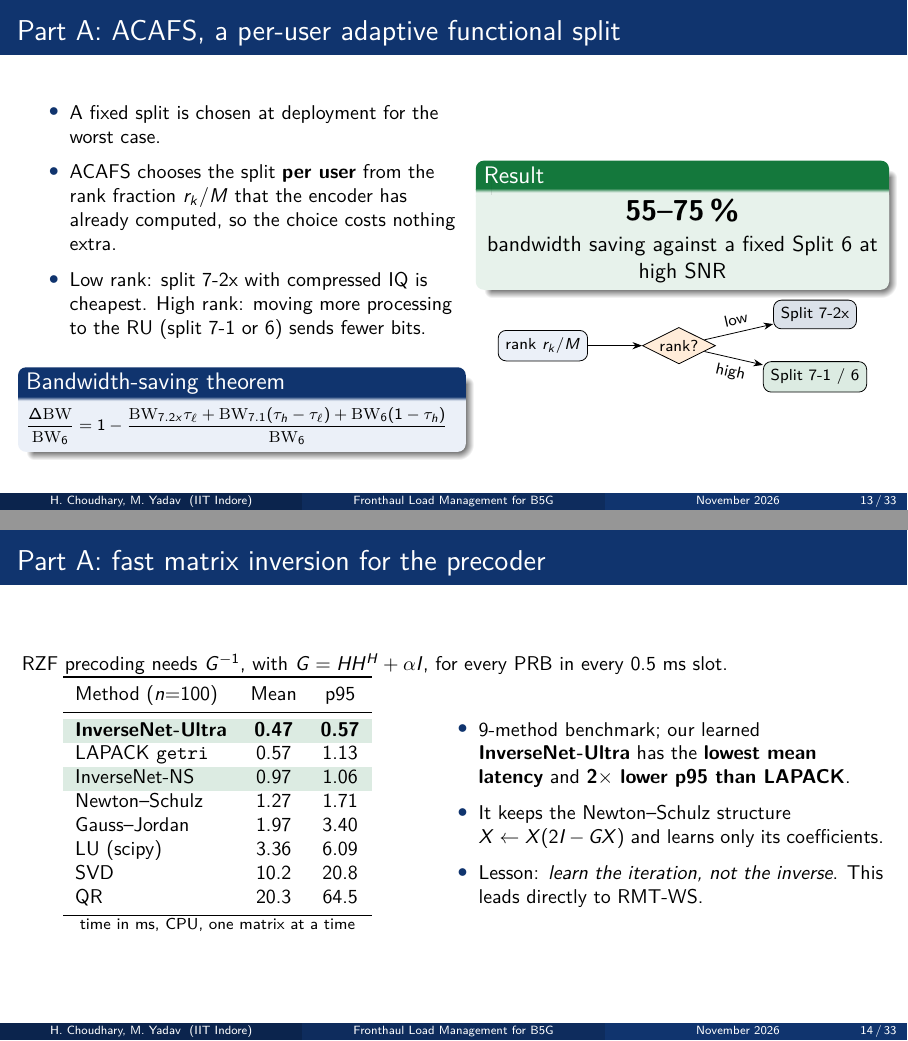
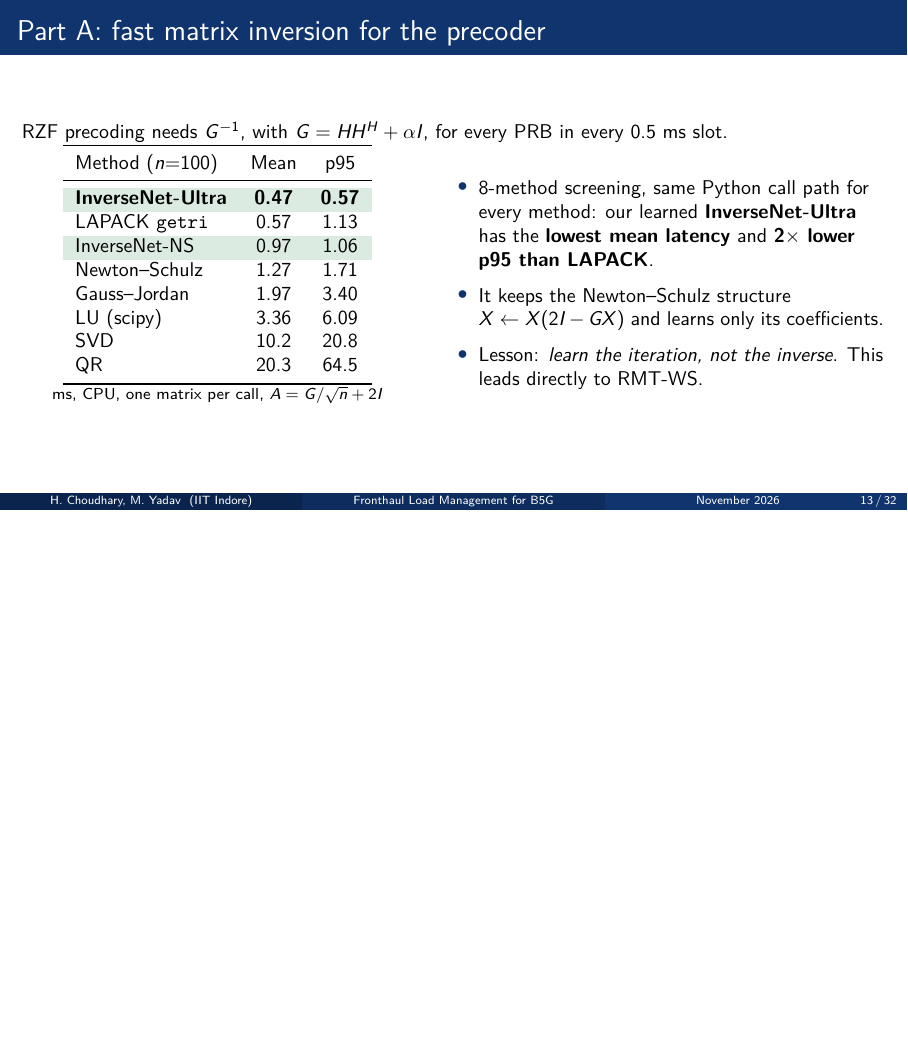
Before and after one commit to Harshvardhan-To1/BTP, LaTeX slides (presentation/BTP_presentation.tex): pages 13 and 14 of 33 before the commit and page 13 of 32 after it, the two joined at a grey line, the shorter picture padded with empty space. The pictures show the PDF file presentation/BTP_presentation.pdf that the author committed with the source.

Commit message:
Slides: 16-bit IQ ratios, CSEE on reference-symbol IQ, drop ACAFS, 8-method screening, B1 vs 12 reference controllers
Co-authored-by: Harshvardhan Choudhary <Harshvardhan-To1@users.noreply.github.com>

```diff
--- a/presentation/BTP_presentation.tex
+++ b/presentation/BTP_presentation.tex
@@ -361,36 +360,6 @@ Truncated SVD & 16.2$\times$ & 1$\times$ \\
 \end{columns}
 \end{frame}
 
-% ------------------------------------------------------------------ 8
-\begin{frame}{Part A: ACAFS, a per-user adaptive functional split}
-\begin{columns}[c]
-\column{0.5\textwidth}
-\small
-\begin{itemize}
-  \item A fixed split is chosen at deployment for the worst case.
-  \item ACAFS chooses the split \textbf{per user} from the rank fraction $r_k/M$ that the encoder has already computed, so the choice costs nothing extra.
-  \item Low rank: split 7-2x with compressed IQ is cheapest. High rank: moving more processing to the RU (split 7-1 or 6) sends fewer bits.
-\end{itemize}
-\begin{block}{Bandwidth-saving theorem}
-\scriptsize
-$\displaystyle \frac{\Delta \mathrm{BW}}{\mathrm{BW}_6} = 1 - \frac{\mathrm{BW}_{7.2x}\tau_{\ell} + \mathrm{BW}_{7.1}(\tau_h-\tau_\ell) + \mathrm{BW}_6(1-\tau_h)}{\mathrm{BW}_6}$
-\end{block}
-\column{0.46\textwidth}
-\begin{exampleblock}{Result}
-\centering
-\Large \textbf{55--75\,\%}\\[2pt]
-\normalsize bandwidth saving against a fixed Split~6 at high SNR
-\end{exampleblock}
-\centering
-\begin{tikzpicture}[font=\scriptsize,>=Stealth]
-  \node[draw,rounded corners,fill=soft] (r) at (0,0) {rank $r_k/M$};
-  \node[draw,diamond,aspect=2,fill=orange!15,inner sep=1pt] (d) at (2.4,0) {rank?};
-  \node[draw,rounded corners,fill=iitblue!15] (a) at (4.8,0.55) {Split 7-2x};
-  \node[draw,rounded corners,fill=good!15] (b) at (4.8,-0.55) {Split 7-1 / 6};
-  \draw[->] (r) -- (d); \draw[->] (d) -- node[above,sloped]{low} (a); \draw[->] (d) -- node[below,sloped]{high} (b);
-\end{tikzpicture}
-\end{columns}
-\end{frame}
 
 % ------------------------------------------------------------------ 9
 \begin{frame}{Part A: fast matrix inversion for the precoder}
@@ -414,10 +383,10 @@ QR & 20.3 & 64.5 \\
 \bottomrule
 \end{tabular}
 
-{\scriptsize time in ms, CPU, one matrix at a time}
+{\scriptsize ms, CPU, one matrix per call, $A = G/\sqrt n + 2I$}
 \column{0.52\textwidth}
 \begin{itemize}
-  \item 9-method benchmark; our learned \textbf{InverseNet-Ultra} has the \textbf{lowest mean latency} and \textbf{2$\times$ lower p95 than LAPACK}.
+  \item 8-method screening, same Python call path for every method: our learned \textbf{InverseNet-Ultra} has the \textbf{lowest mean latency} and \textbf{2$\times$ lower p95 than LAPACK}.
   \item It keeps the Newton--Schulz structure $X \leftarrow X(2I - GX)$ and learns only its coefficients.
   \item Lesson: \emph{learn the iteration, not the inverse}. This leads directly to RMT-WS.
 \end{itemize}
```
Also changed, not shown: presentation/BTP_presentation.pdf, presentation/BTP_presentation.tex (26 more changed lines).
